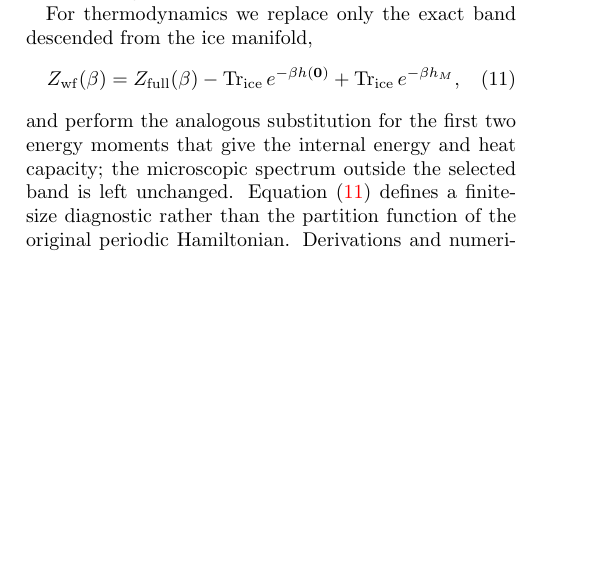
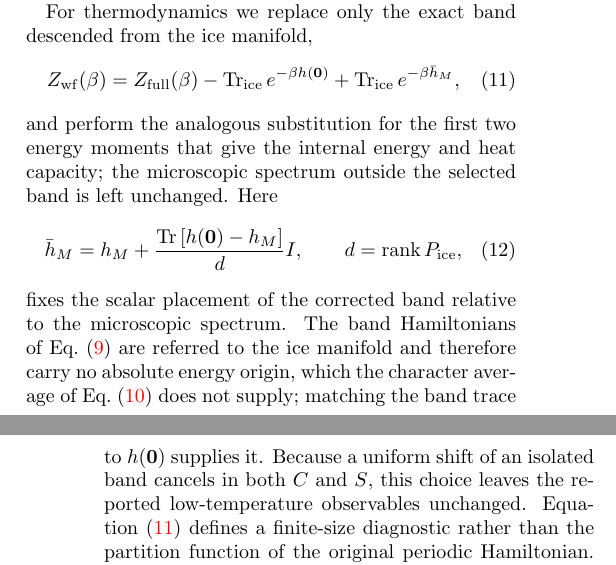
Before and after one commit to ze-bang/twist_qsi, a LaTeX paper (paper/main.tex): part of one column of page 3 of 5 before the commit and two parts of the columns of pages 3 and 4 of 6 after it, the two joined at a grey line, cut so that both start at the same text, the shorter picture padded with empty space. Compiled offline with pdfLaTeX.

Commit message:
State the band energy origin and the full-Hilbert gap in the Letter
Eq. (13) used h_M, but the implementation and the Supplemental Material both
use the trace-matched band. Define it in the Letter and note why the scalar
is needed: the band Hamiltonians are referred to the ice manifold and carry
no absolute energy origin, which the character average does not supply. On
cubic-16 the offset is exactly 4 J_zz, the ice-state Ising energy, so without
it the replaced band sits above much of the microscopic spectrum. A uniform
shift of an isolated band cancels in C and S, so no reported number changes;
verified by recomputing with the bare -4 offset (low peak 0.00146279, high
peak 0.254913, S/N at T=0.01 of 0.27997243 -- identical to all digits).

The quoted 0.627 J_zz gap is restricted to the working total-Sz sector, but
the thermodynamic trace runs over the complete 65536-state spectrum, where
the gap above the 90 ice levels is 0.3874 J_zz. Report the latter, since it
is the gap that isolates the replaced band in Eq. (13). Also verified that
the band is exactly those lowest 90 levels: spec(h(0)) matches them to 6e-14
after the constant offset.

Co-Authored-By: Claude Opus 4.8 <noreply@anthropic.com>

```diff
--- a/paper/main.tex
+++ b/paper/main.tex
@@ -365,12 +365,27 @@ Z_{\rm full}(\beta)
 e^{-\beta h(\bm0)}
 +
 \operatorname{Tr}_{\rm ice}
-e^{-\beta h_M},
+e^{-\beta\bar h_M},
 \label{eq:replacement}
 \end{equation}
 and perform the analogous substitution for the first two energy moments that
 give the internal energy and heat capacity; the microscopic spectrum outside
-the selected band is left unchanged. Equation~(\ref{eq:replacement}) defines
+the selected band is left unchanged. Here
+\begin{equation}
+\bar h_M
+=
+h_M+\frac{\operatorname{Tr}\left[h(\bm0)-h_M\right]}{d}I,
+\qquad
+d=\operatorname{rank}\Pice ,
+\label{eq:trace_match}
+\end{equation}
+fixes the scalar placement of the corrected band relative to the microscopic
+spectrum. The band Hamiltonians of Eq.~(\ref{eq:polar}) are referred to the
+ice manifold and therefore carry no absolute energy origin, which the
+character average of Eq.~(\ref{eq:character}) does not supply; matching the
+band trace to $h(\bm0)$ supplies it. Because a uniform shift of an isolated
+band cancels in both $C$ and $S$, this choice leaves the reported
+low-temperature observables unchanged. Equation~(\ref{eq:replacement}) defines
 a finite-size diagnostic rather than the partition function of the original
 periodic Hamiltonian. Derivations and numerical details are given in the
 Supplemental Material~\cite{supp}.
```
Also changed, not shown: paper/main.tex (6 more changed lines).
